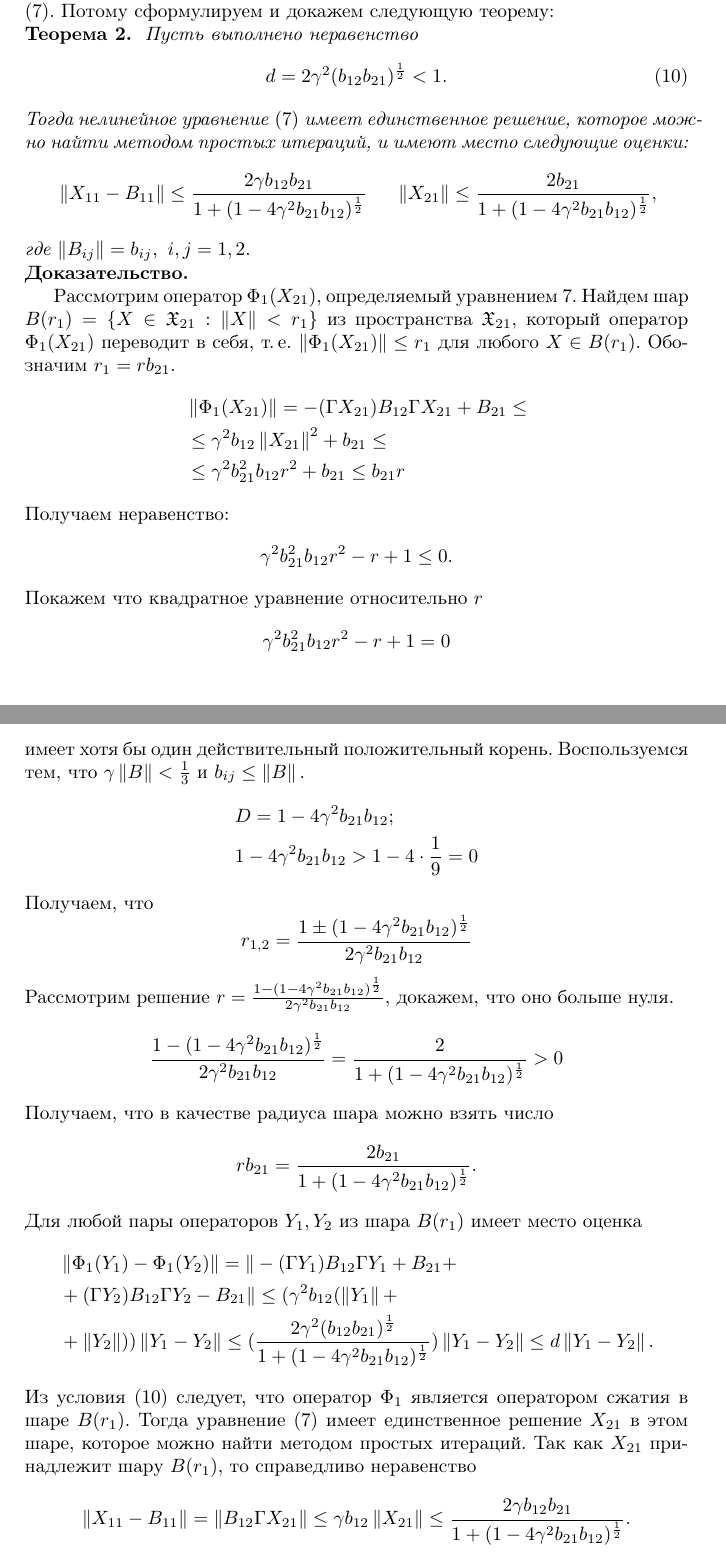
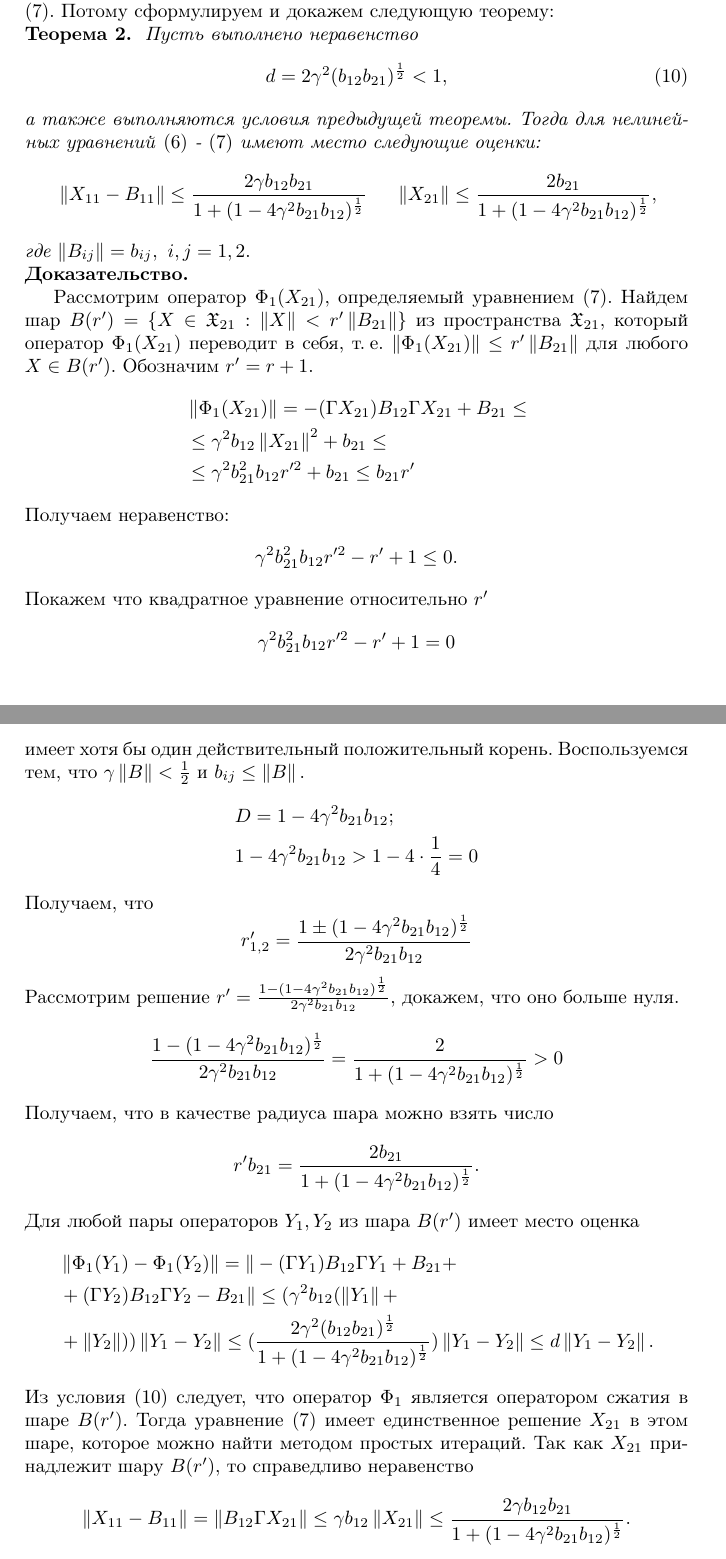
Before and after one commit to NesterovIlya/MathWorks, a LaTeX document (Task5/main.tex, which reads Task5/tex/theorem2.tex): two parts of pages 6 and 7 of 7, joined at a grey line, cut so that both start at the same text. Compiled offline with pdfLaTeX.

Commit message:
Подправлена теорема 2.

```diff
--- a/Task5/tex/theorem2.tex
+++ b/Task5/tex/theorem2.tex
@@ -4,9 +4,10 @@
 \noindent\textbf{Теорема~2.}
 { \it Пусть выполнено неравенство
 \begin{align}
-d = 2\gamma^2 (b_{12}b_{21})^{\frac{1}{2}} < 1. \label{coef}
+d = 2\gamma^2 (b_{12}b_{21})^{\frac{1}{2}} < 1, \label{coef}
 \end{align}
-Тогда нелинейное уравнение \eqref{eq:x21} имеет единственное решение, которое можно найти методом простых итераций, и имеют место следующие оценки:
+а также выполняются условия предыдущей теоремы.
+Тогда для нелинейных уравнений \eqref{eq:x11} - \eqref{eq:x21} имеют место следующие оценки:
 \begin{align*}
 &\norm{X_{11} - B_{11}} \leq \frac{2\gamma b_{12}b_{21}}{1 + (1 - 4\gamma^2 b_{21}b_{12})^{\frac{1}{2}}}
 &\norm{X_{21}} \leq \frac{2b_{21}}{1 + (1 - 4\gamma^2 b_{21}b_{12})^{\frac{1}{2}}},
@@ -15,44 +16,44 @@ d = 2\gamma^2 (b_{12}b_{21})^{\frac{1}{2}} < 1. \label{coef}
 
 \noindent\textbf{Доказательство.}
 
-Рассмотрим оператор $\Phi_1(X_{21}),$ определяемый уравнением \ref{eq:x21}. Найдем шар $B(r_1) = \{ X \in  \mathfrak{X}_{21}: \norm{X} < r_1 \}$ из пространства $ \mathfrak{X}_{21},$ который оператор $\Phi_1(X_{21})$ переводит в себя, т.\! е. $\norm{\Phi_1(X_{21})} \leq r_1$ для любого $X \in B(r_1).$ Обозначим $r_1 = rb_{21}.$
+Рассмотрим оператор $\Phi_1(X_{21}),$ определяемый уравнением \eqref{eq:x21}. Найдем шар $B(r') = \{ X \in  \mathfrak{X}_{21}: \norm{X} < r' \norm{B_{21}} \}$ из пространства $ \mathfrak{X}_{21},$ который оператор $\Phi_1(X_{21})$ переводит в себя, т.\! е. $\norm{\Phi_1(X_{21})} \leq r' \norm{B_{21}}$ для любого $X \in B(r').$ Обозначим $r' = r + 1.$
 \begin{align*}
 &\norm{\Phi_1(X_{21})} = - (\Gamma X_{21})B_{12}\Gamma X_{21} + B_{21} \leq \\
 &\leq \gamma^2 b_{12}\norm{X_{21}}^2 + b_{21} \leq \\
-&\leq \gamma^2 b_{21}^2 b_{12}r^2 + b_{21} \leq b_{21}r
+&\leq \gamma^2 b_{21}^2 b_{12}r'^2 + b_{21} \leq b_{21}r'
 \end{align*}
 Получаем неравенство:
 $$
-\gamma^2 b_{21}^2 b_{12}r^2 - r + 1 \leq 0.
+\gamma^2 b_{21}^2 b_{12}r'^2 - r' + 1 \leq 0.
 $$
-Покажем что квадратное уравнение относительно $r$
+Покажем что квадратное уравнение относительно $r'$
 $$
-\gamma^2 b_{21}^2 b_{12}r^2 - r + 1 = 0
+\gamma^2 b_{21}^2 b_{12}r'^2 - r' + 1 = 0
 $$
-имеет хотя бы один действительный положительный корень. Воспользуемся тем, что $\gamma\norm{B} < \frac{1}{3}$ и $b_{ij} \leq \norm{B}.$
+имеет хотя бы один действительный положительный корень. Воспользуемся тем, что $\gamma\norm{B} < \frac{1}{2}$ и $b_{ij} \leq \norm{B}.$
 \begin{align*}
 &D = 1 - 4\gamma^2 b_{21}b_{12}; \\
-&1 - 4\gamma^2 b_{21}b_{12} > 1 - 4\cdot\frac{1}{9} = 0
+&1 - 4\gamma^2 b_{21}b_{12} > 1 - 4\cdot\frac{1}{4} = 0
 \end{align*}
 Получаем, что
 $$
-	r_{1,2} = \frac{1 \pm (1 - 4\gamma^2 b_{21}b_{12})^{\frac{1}{2}}}{2\gamma^2 b_{21}b_{12}}
+	r_{1,2}' = \frac{1 \pm (1 - 4\gamma^2 b_{21}b_{12})^{\frac{1}{2}}}{2\gamma^2 b_{21}b_{12}}
 $$
-Рассмотрим решение $r = \frac{1 - (1 - 4\gamma^2 b_{21}b_{12})^{\frac{1}{2}}}{2\gamma^2 b_{21}b_{12}},$ докажем, что оно больше нуля.
+Рассмотрим решение $r' = \frac{1 - (1 - 4\gamma^2 b_{21}b_{12})^{\frac{1}{2}}}{2\gamma^2 b_{21}b_{12}},$ докажем, что оно больше нуля.
 \begin{align*}
 \frac{1 - (1 - 4\gamma^2 b_{21}b_{12})^{\frac{1}{2}}}{2\gamma^2 b_{21}b_{12}} = \frac{2}{1 + (1 - 4\gamma^2 b_{21}b_{12})^{\frac{1}{2}}} > 0
 \end{align*}
 Получаем, что в качестве радиуса шара можно взять число
 $$
- rb_{21} = \frac{2b_{21}}{1 + (1 - 4\gamma^2 b_{21}b_{12})^{\frac{1}{2}}}.
+ r' b_{21} = \frac{2b_{21}}{1 + (1 - 4\gamma^2 b_{21}b_{12})^{\frac{1}{2}}}.
 $$
-Для любой пары операторов $Y_1, Y_2$ из шара $B(r_1)$ имеет место оценка
+Для любой пары операторов $Y_1, Y_2$ из шара $B(r')$ имеет место оценка
 \begin{align*}
 &\norm{\Phi_1(Y_1) - \Phi_1(Y_2)} = \|- (\Gamma Y_1)B_{12}\Gamma Y_1 + B_{21} + \\
 & + (\Gamma Y_2)B_{12}\Gamma Y_2 - B_{21}\| \leq (\gamma^2 b_{12}(\norm{Y_1} + \\
 & + \norm{Y_2}))\norm{Y_1 - Y_2} \leq (\frac{2\gamma^2 (b_{12}b_{21})^{\frac{1}{2}}}{1 + (1 - 4\gamma^2 b_{21}b_{12})^{\frac{1}{2}}})\norm{Y_1 - Y_2} \leq d\norm{Y_1 - Y_2}.
 \end{align*}
-Из условия \eqref{coef} следует, что оператор $\Phi_1$ является оператором сжатия в шаре $B(r_1).$ Тогда уравнение \eqref{eq:x21} имеет единственное решение $X_{21}$ в этом шаре, которое можно найти методом простых итераций. Так как $X_{21}$ принадлежит шару $B(r_1),$ то справедливо неравенство
+Из условия \eqref{coef} следует, что оператор $\Phi_1$ является оператором сжатия в шаре $B(r').$ Тогда уравнение \eqref{eq:x21} имеет единственное решение $X_{21}$ в этом шаре, которое можно найти методом простых итераций. Так как $X_{21}$ принадлежит шару $B(r'),$ то справедливо неравенство
 \begin{align*}
 \norm{X_{11} - B_{11}} = \norm{B_{12}\Gamma X_{21}} \leq \gamma b_{12} \norm{X_{21}} \leq \frac{2\gamma b_{12}b_{21}}{1 + (1 - 4\gamma^2 b_{21}b_{12})^{\frac{1}{2}}}.
 \end{align*}
```
Also changed, not shown: Task5/tex/theorem1.tex (+4 -4 lines), Task5/main.pdf.
